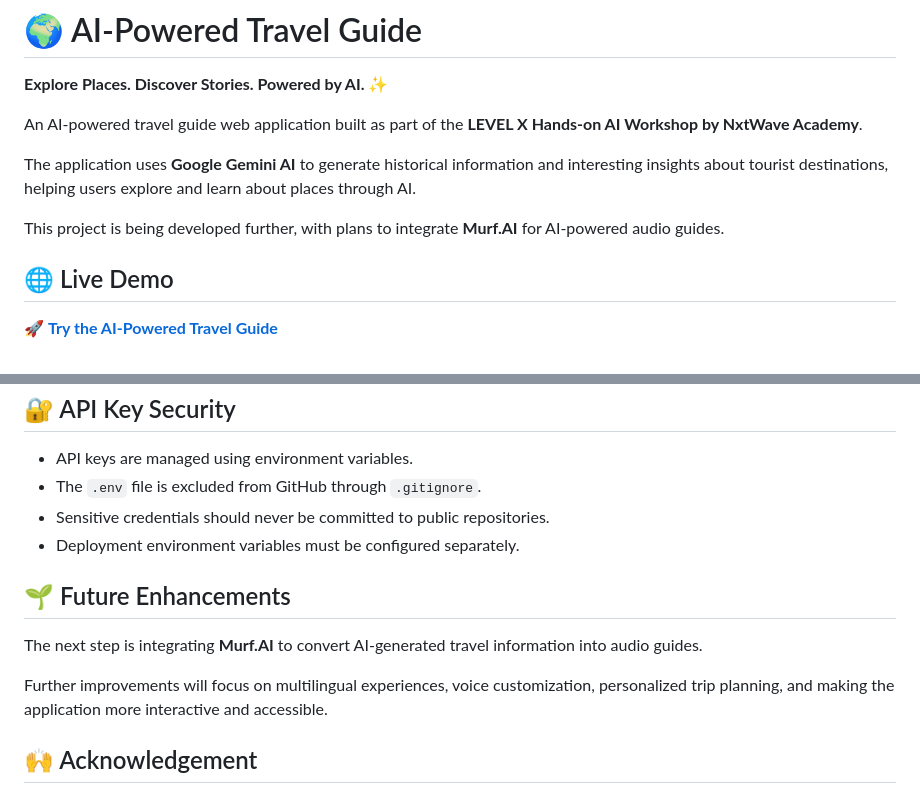
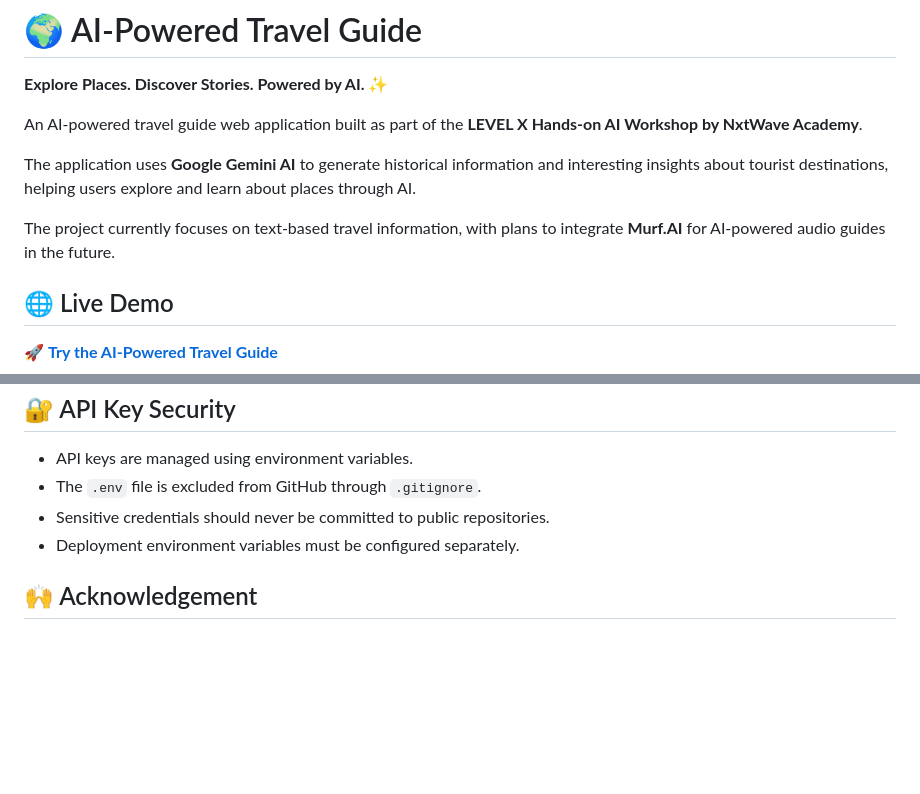
Before and after one commit to sai-varshini-011/AI-Powered-Travel-Guide, a Markdown page: README.md, 2 parts joined by grey strips. Rendered like a GitHub page; blank space fills up the shorter version.

```diff
--- a/README.md
+++ b/README.md
@@ -6,7 +6,7 @@ An AI-powered travel guide web application built as part of the **LEVEL X Hands-
 
 The application uses **Google Gemini AI** to generate historical information and interesting insights about tourist destinations, helping users explore and learn about places through AI.
 
-This project is being developed further, with plans to integrate **Murf.AI** for AI-powered audio guides.
+The project currently focuses on text-based travel information, with plans to integrate **Murf.AI** for AI-powered audio guides in the future.
 
 ## 🌐 Live Demo
 
@@ -138,12 +145,6 @@ Frontend Display
 - Sensitive credentials should never be committed to public repositories.
 - Deployment environment variables must be configured separately.
 
-## 🌱 Future Enhancements
-
-The next step is integrating **Murf.AI** to convert AI-generated travel information into audio guides.
-
-Further improvements will focus on multilingual experiences, voice customization, personalized trip planning, and making the application more interactive and accessible.
-
 ## 🙌 Acknowledgement
 
 This project was developed as part of the **LEVEL X Hands-on AI Workshop**, organized by **NxtWave Academy** at **Chalapathi Institute of Engineering and Technology, Vijayawada**.
```
Also changed, not shown: other parts of README.md (+17 -8 lines).
